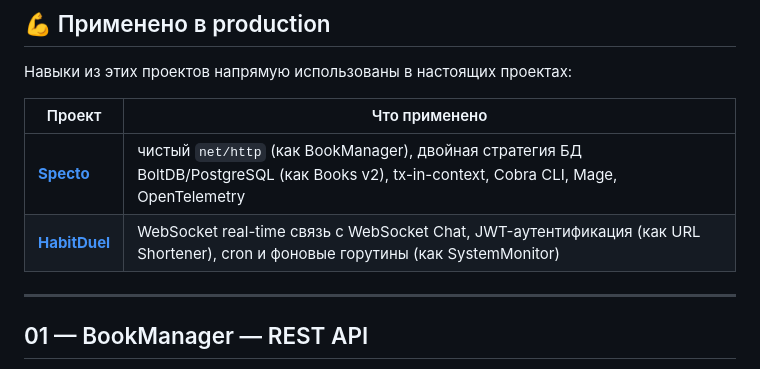
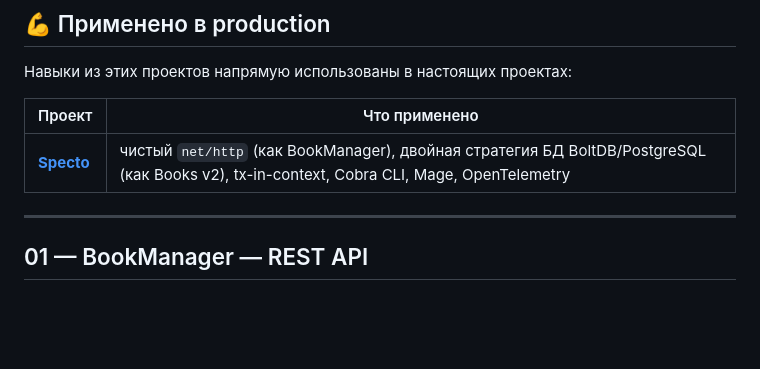
Before and after one commit to rxritet/GoLang-Education, a Markdown page: README.md, the part around the change. GitHub-like rendering; blank space fills up the shorter version.

```diff
--- a/README.md
+++ b/README.md
@@ -30,7 +30,6 @@
 | Проект | Что применено |
 |--------|-------------------|
 | **[Specto](https://github.com/rxritet/Specto)** | чистый `net/http` (как BookManager), двойная стратегия БД BoltDB/PostgreSQL (как Books v2), tx-in-context, Cobra CLI, Mage, OpenTelemetry |
-| **[HabitDuel](https://github.com/rxritet/HabitDuel)** | WebSocket real-time связь с WebSocket Chat, JWT-аутентификация (как URL Shortener), cron и фоновые горутины (как SystemMonitor) |
 
 ---
 
```
